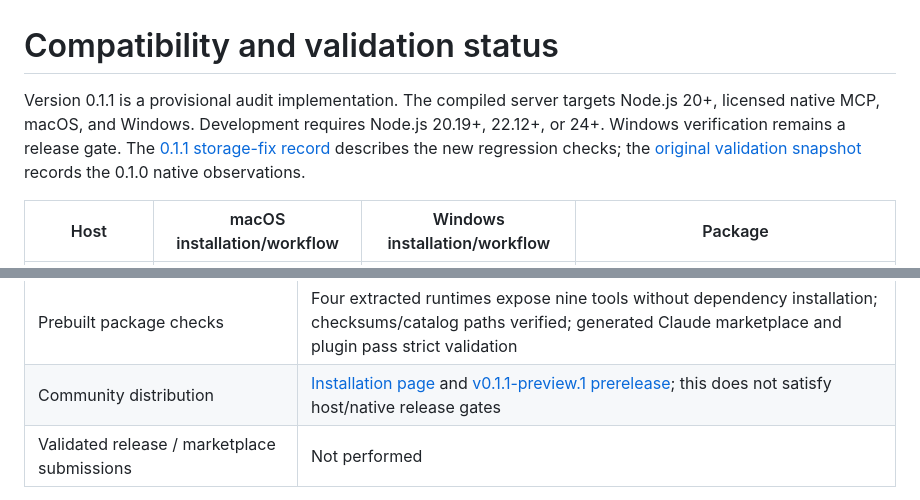
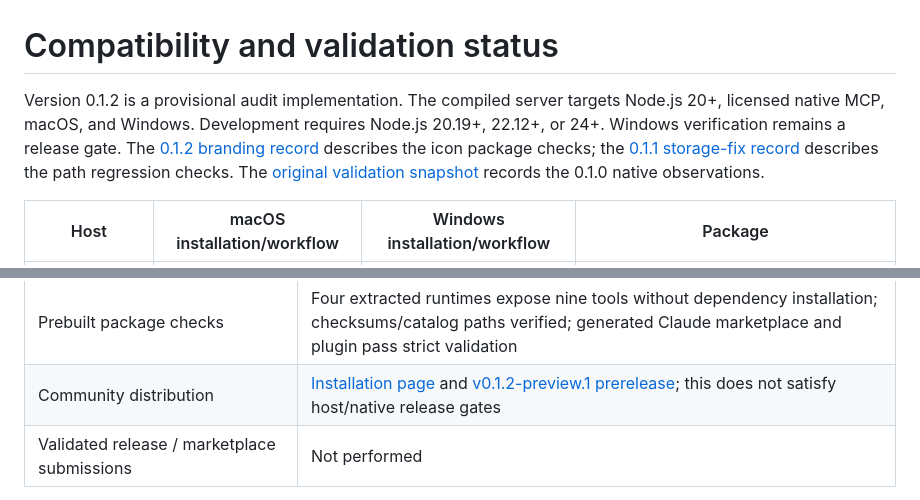
Before and after one commit to jestatsio/screamingfrog-plugin, a Markdown page: docs/compatibility.md, 2 parts joined by grey strips. Drawn GitHub-style.

```diff
--- a/docs/compatibility.md
+++ b/docs/compatibility.md
@@ -1,6 +1,6 @@
 # Compatibility and validation status
 
-Version 0.1.1 is a provisional audit implementation. The compiled server targets Node.js 20+, licensed native MCP, macOS, and Windows. Development requires Node.js 20.19+, 22.12+, or 24+. Windows verification remains a release gate. The [0.1.1 storage-fix record](validation-0.1.1.json) describes the new regression checks; the [original validation snapshot](validation-2026-09-29.json) records the 0.1.0 native observations.
+Version 0.1.2 is a provisional audit implementation. The compiled server targets Node.js 20+, licensed native MCP, macOS, and Windows. Development requires Node.js 20.19+, 22.12+, or 24+. Windows verification remains a release gate. The [0.1.2 branding record](validation-0.1.2.json) describes the icon package checks; the [0.1.1 storage-fix record](validation-0.1.1.json) describes the path regression checks. The [original validation snapshot](validation-2026-09-29.json) records the 0.1.0 native observations.
 
 | Host | macOS installation/workflow | Windows installation/workflow | Package |
 | --- | --- | --- | --- |
@@ -26,7 +26,7 @@ Version 0.1.1 is a provisional audit implementation. The compiled server targets
 | Fixture/type/build checks | Local checks have passed; rerun `npm run check` for the final revision. `npm audit` reported zero vulnerabilities on 2026-09-29 |
 | Packages | Prebuilt development preview downloads and a community marketplace; `npm run package:plugins` reproduces development archives |
 | Prebuilt package checks | Four extracted runtimes expose nine tools without dependency installation; checksums/catalog paths verified; generated Claude marketplace and plugin pass strict validation |
-| Community distribution | [Installation page](https://jestatsio.github.io/screamingfrog-plugin/) and [v0.1.1-preview.1 prerelease](https://github.com/jestatsio/screamingfrog-plugin/releases/tag/v0.1.1-preview.1); this does not satisfy host/native release gates |
+| Community distribution | [Installation page](https://jestatsio.github.io/screamingfrog-plugin/) and [v0.1.2-preview.1 prerelease](https://github.com/jestatsio/screamingfrog-plugin/releases/tag/v0.1.2-preview.1); this does not satisfy host/native release gates |
 | Validated release / marketplace submissions | Not performed |
 
 The 100,000-URL cap also has a 128 MiB budget for each selected extraction, link-evidence store, normalized snapshot, analysis candidate/finding dataset, and report payload. Exceeding a limit fails explicitly without sampling.
```
Also changed, not shown: README.md (+15 -11 lines), docs/branding.md (added, +30 -0 lines), docs/setup.md (+6 -4 lines), assets/frog-auditor.png (added), 15 other files.
